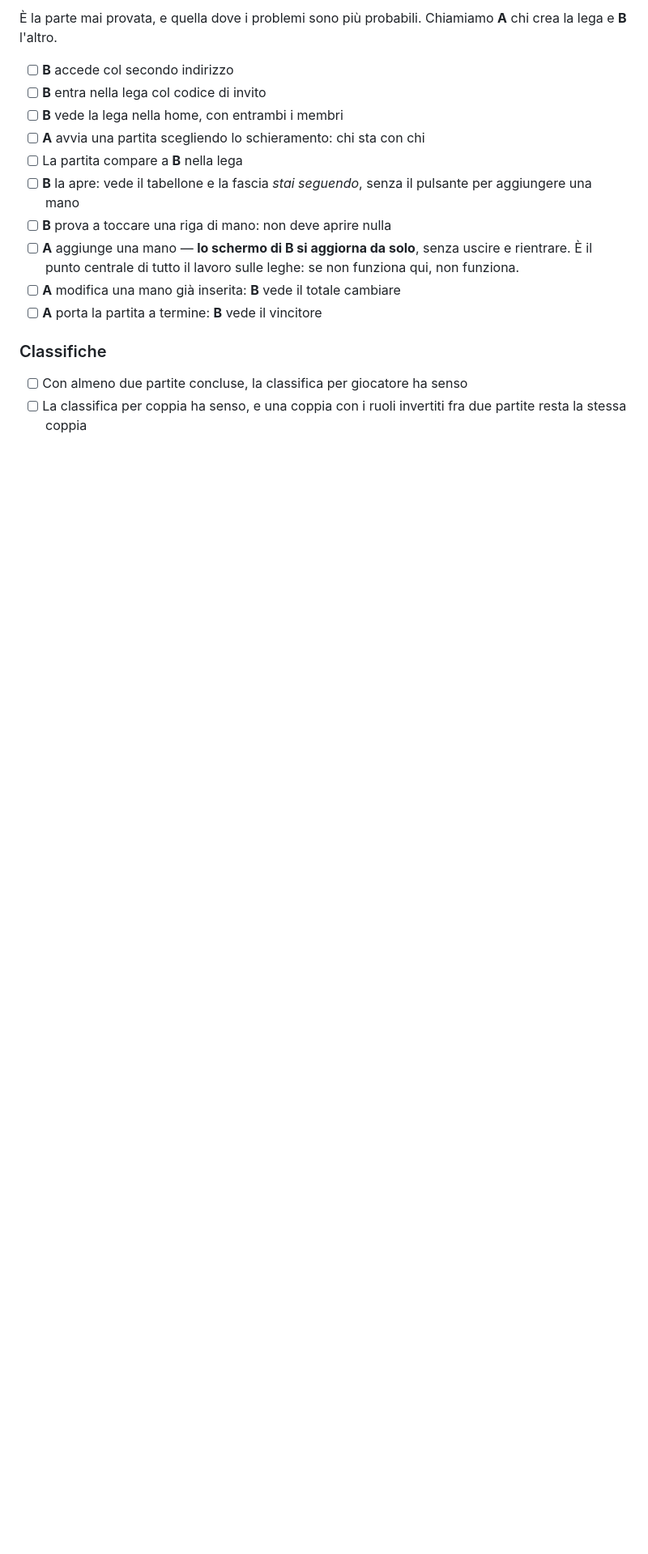
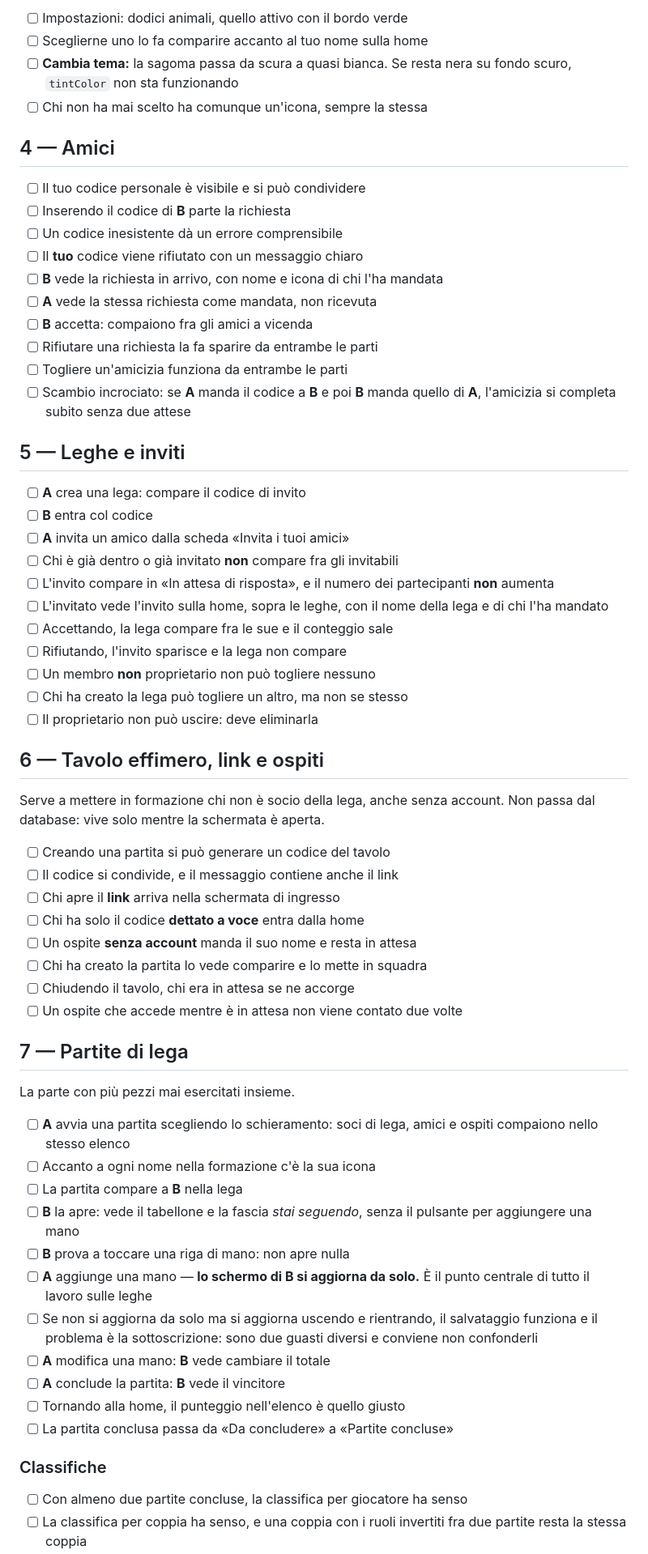
Before and after one commit to alessioBertollo/scopone, a Markdown page: docs/test-manuale.md, the part around one of its changes. Shown at 81% size. GitHub-like rendering; blank space fills up the shorter version.

```diff
--- a/docs/test-manuale.md
+++ b/docs/test-manuale.md
@@ -70,20 +83,74 @@ si prova con l'app appena installata, senza toccare l'accesso.
 
-È la parte mai provata, e quella dove i problemi sono più probabili.
-Chiamiamo **A** chi crea la lega e **B** l'altro.
+- [ ] Impostazioni: dodici animali, quello attivo con il bordo verde
+- [ ] Sceglierne uno lo fa comparire accanto al tuo nome sulla home
+- [ ] **Cambia tema:** la sagoma passa da scura a quasi bianca. Se resta nera
+      su fondo scuro, `tintColor` non sta funzionando
+- [ ] Chi non ha mai scelto ha comunque un'icona, sempre la stessa
 
-- [ ] **B** accede col secondo indirizzo
-- [ ] **B** entra nella lega col codice di invito
-- [ ] **B** vede la lega nella home, con entrambi i membri
-- [ ] **A** avvia una partita scegliendo lo schieramento: chi sta con chi
+## 4 — Amici
+
+- [ ] Il tuo codice personale è visibile e si può condividere
+- [ ] Inserendo il codice di **B** parte la richiesta
+- [ ] Un codice inesistente dà un errore comprensibile
+- [ ] Il **tuo** codice viene rifiutato con un messaggio chiaro
+- [ ] **B** vede la richiesta in arrivo, con nome e icona di chi l'ha mandata
+- [ ] **A** vede la stessa richiesta come mandata, non ricevuta
+- [ ] **B** accetta: compaiono fra gli amici a vicenda
+- [ ] Rifiutare una richiesta la fa sparire da entrambe le parti
+- [ ] Togliere un'amicizia funziona da entrambe le parti
+- [ ] Scambio incrociato: se **A** manda il codice a **B** e poi **B** manda
+      quello di **A**, l'amicizia si completa subito senza due attese
+
+## 5 — Leghe e inviti
+
+- [ ] **A** crea una lega: compare il codice di invito
+- [ ] **B** entra col codice
+- [ ] **A** invita un amico dalla scheda «Invita i tuoi amici»
+- [ ] Chi è già dentro o già invitato **non** compare fra gli invitabili
+- [ ] L'invito compare in «In attesa di risposta», e il numero dei
+      partecipanti **non** aumenta
+- [ ] L'invitato vede l'invito sulla home, sopra le leghe, con il nome della
+      lega e di chi l'ha mandato
+- [ ] Accettando, la lega compare fra le sue e il conteggio sale
+- [ ] Rifiutando, l'invito sparisce e la lega non compare
+- [ ] Un membro **non** proprietario non può togliere nessuno
+- [ ] Chi ha creato la lega può togliere un altro, ma non se stesso
+- [ ] Il proprietario non può uscire: deve eliminarla
+
+## 6 — Tavolo effimero, link e ospiti
+
+Serve a mettere in formazione chi non è socio della lega, anche senza account.
+Non passa dal database: vive solo mentre la schermata è aperta.
+
+- [ ] Creando una partita si può generare un codice del tavolo
+- [ ] Il codice si condivide, e il messaggio contiene anche il link
+- [ ] Chi apre il **link** arriva nella schermata di ingresso
+- [ ] Chi ha solo il codice **dettato a voce** entra dalla home
+- [ ] Un ospite **senza account** manda il suo nome e resta in attesa
+- [ ] Chi ha creato la partita lo vede comparire e lo mette in squadra
+- [ ] Chiudendo il tavolo, chi era in attesa se ne accorge
+- [ ] Un ospite che accede mentre è in attesa non viene contato due volte
+
+## 7 — Partite di lega
+
+La parte con più pezzi mai esercitati insieme.
+
+- [ ] **A** avvia una partita scegliendo lo schieramento: soci di lega,
+      amici e ospiti compaiono nello stesso elenco
+- [ ] Accanto a ogni nome nella formazione c'è la sua icona
 - [ ] La partita compare a **B** nella lega
 - [ ] **B** la apre: vede il tabellone e la fascia *stai seguendo*, senza il
       pulsante per aggiungere una mano
-- [ ] **B** prova a toccare una riga di mano: non deve aprire nulla
-- [ ] **A** aggiunge una mano — **lo schermo di B si aggiorna da solo**,
-      senza uscire e rientrare. È il punto centrale di tutto il lavoro sulle
-      leghe: se non funziona qui, non funziona.
-- [ ] **A** modifica una mano già inserita: **B** vede il totale cambiare
-- [ ] **A** porta la partita a termine: **B** vede il vincitore
+- [ ] **B** prova a toccare una riga di mano: non apre nulla
+- [ ] **A** aggiunge una mano — **lo schermo di B si aggiorna da solo.** È il
+      punto centrale di tutto il lavoro sulle leghe
+- [ ] Se non si aggiorna da solo ma si aggiorna uscendo e rientrando, il
+      salvataggio funziona e il problema è la sottoscrizione: sono due guasti
+      diversi e conviene non confonderli
+- [ ] **A** modifica una mano: **B** vede cambiare il totale
+- [ ] **A** conclude la partita: **B** vede il vincitore
+- [ ] Tornando alla home, il punteggio nell'elenco è quello giusto
+- [ ] La partita conclusa passa da «Da concludere» a «Partite concluse»
 
 ### Classifiche
 
```
Also changed, not shown: other parts of docs/test-manuale.md (+59 -55 lines).
